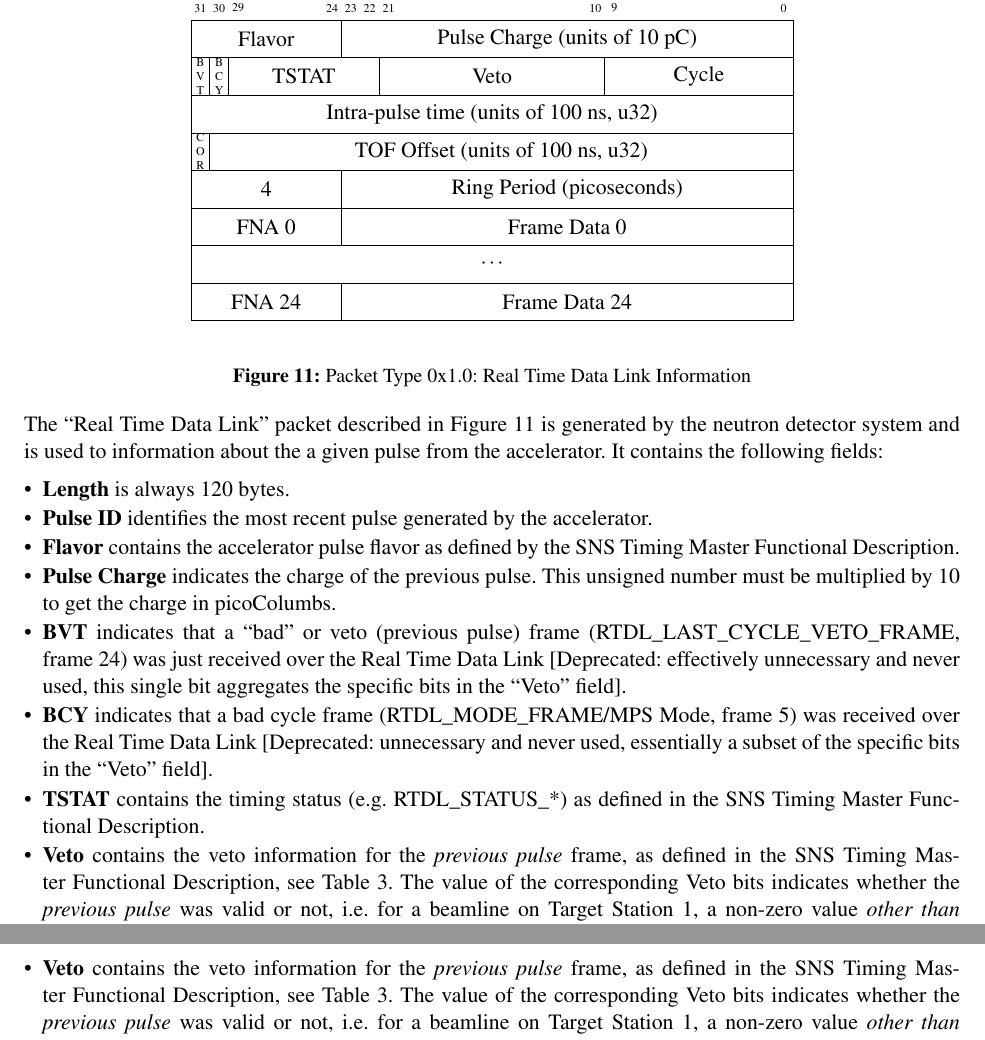
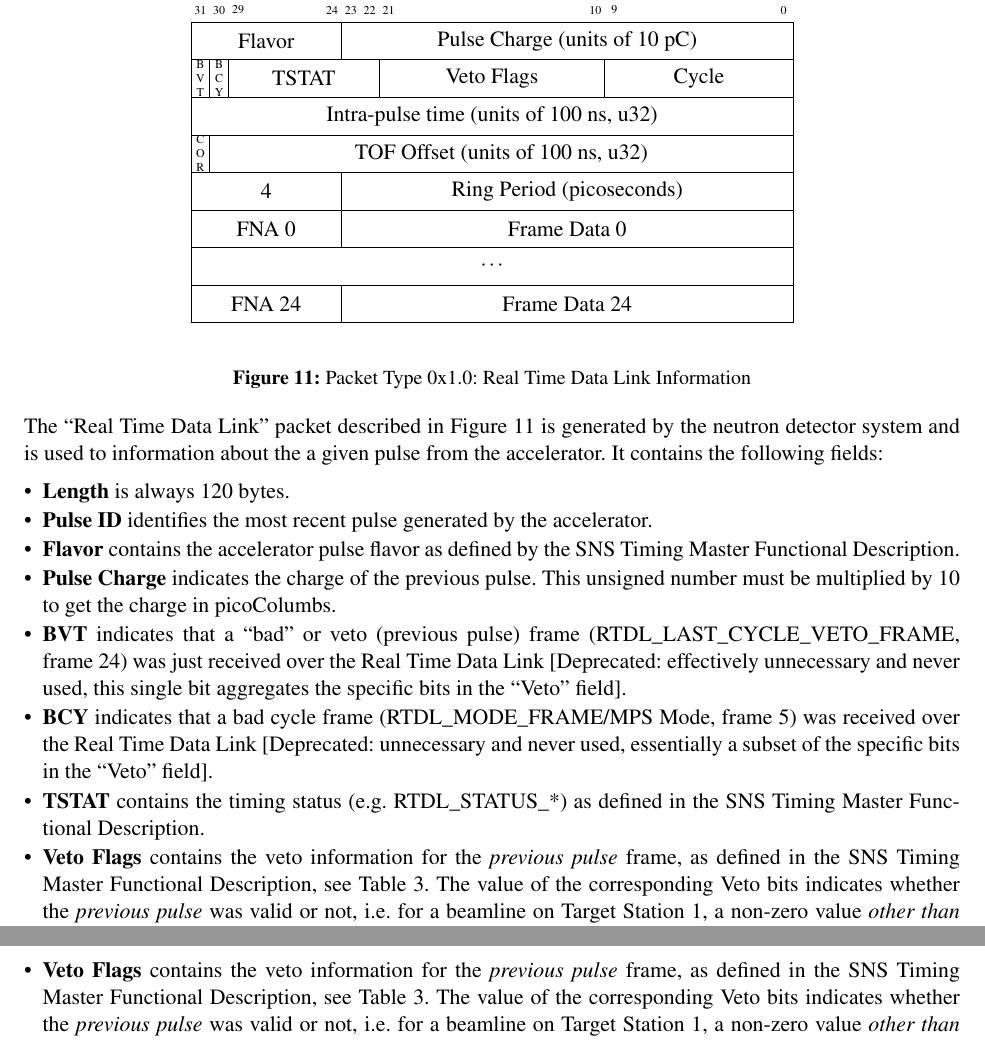
Before and after one commit to ADARA-Neutrons/adara, a LaTeX document (doc/design/1_Network_Protocol/standalone.tex, which reads doc/design/1_Network_Protocol/component.tex): two parts of pages 12 and 21 of 48, joined at a grey line, cut so that both start at the same text. Compiled offline with pdfLaTeX; a LaTeX package or settings file that is missing is left out.

Commit message:
Call 'em "Veto Flags" everywhere in Doc... 	- be consistent... :)

```diff
--- a/doc/design/1_Network_Protocol/component.tex
+++ b/doc/design/1_Network_Protocol/component.tex
@@ -696,7 +696,7 @@ to deal with reordering should it be necessary.
     \bitbox{1}{\tiny B \\ V \\ T } &
     \bitbox{1}{\tiny B \\ C \\ Y } &
     \bitbox{8}{TSTAT} &
-    \bitbox{12}{Veto} &
+    \bitbox{12}{Veto Flags} &
     \bitbox{10}{Cycle} \\
     \wordbox{1}{Intra-pulse time (units of 100 ns, u32)} \\
     \bitbox{1}{\tiny C \\ O \\ R} &
@@ -737,7 +737,7 @@ specific bits in the ``Veto'' field].
 \item{\bf TSTAT} contains the timing status
 (e.g. RTDL\_STATUS\_*) as defined in the SNS Timing Master
 Functional Description.
-\item{\bf Veto} contains the veto information
+\item{\bf Veto Flags} contains the veto information
 for the {\it previous pulse} frame,
 as defined in the SNS Timing Master Functional Description,
 see Table~\ref{table:sns_timing_master_veto_bits}.
@@ -1148,7 +1148,7 @@ packet due to frame skew.
 given in electron volts. This value is calculated from the Ring Period
 field of the RTDL packet and depends on the accumulator ring geometry. This
 value may not be the voltage for the events in this packet due to frame skew.
-\item{\bf Veto} contains the veto information
+\item{\bf Veto Flags} contains the veto information
 for the {\it previous pulse} frame,
 as defined in the SNS Timing Master Functional Description,
 see Table~\ref{table:sns_timing_master_veto_bits}.
```
Also changed, not shown: doc/design/1_Network_Protocol/component.tex (8 more changed lines).
